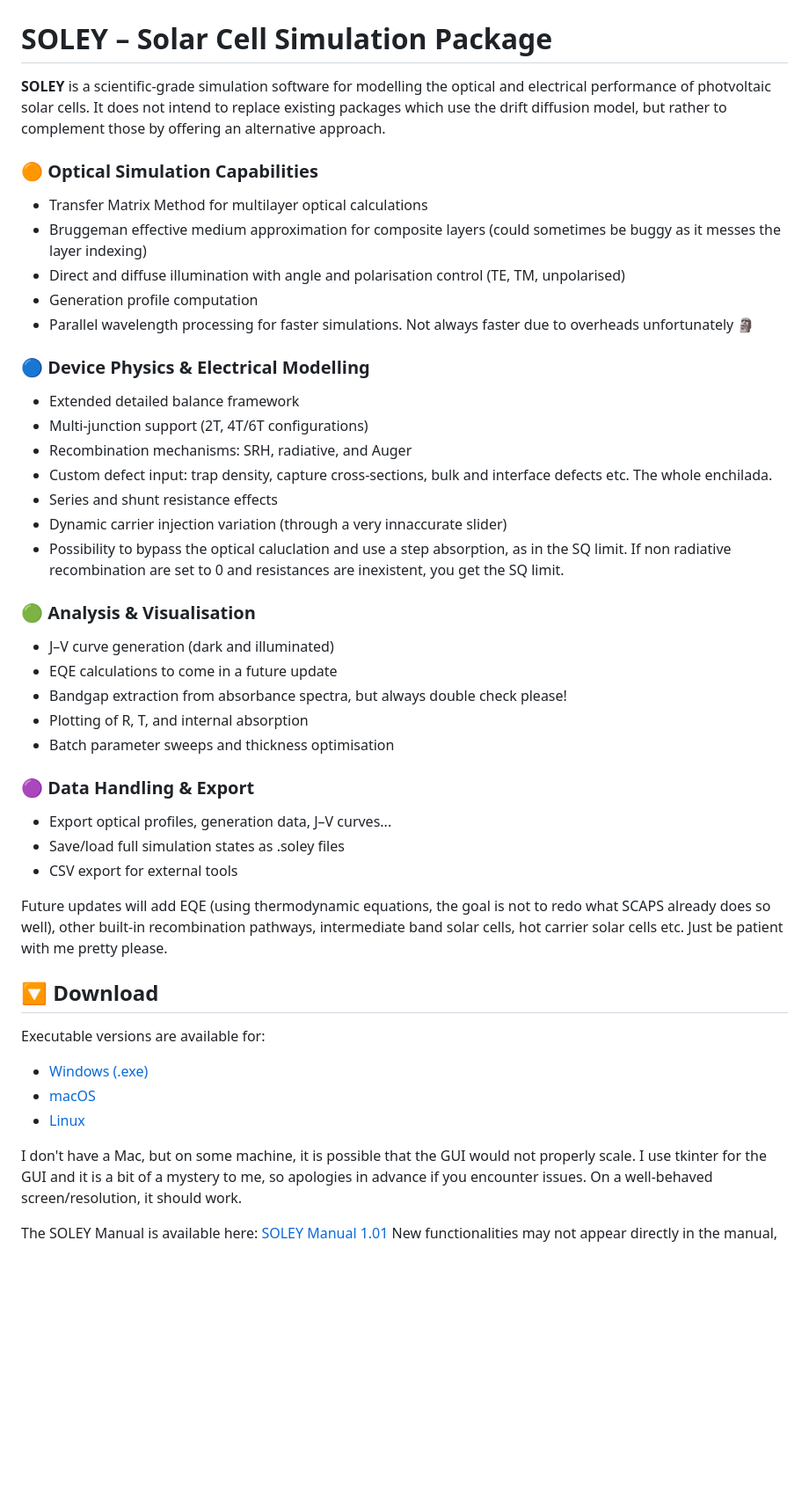
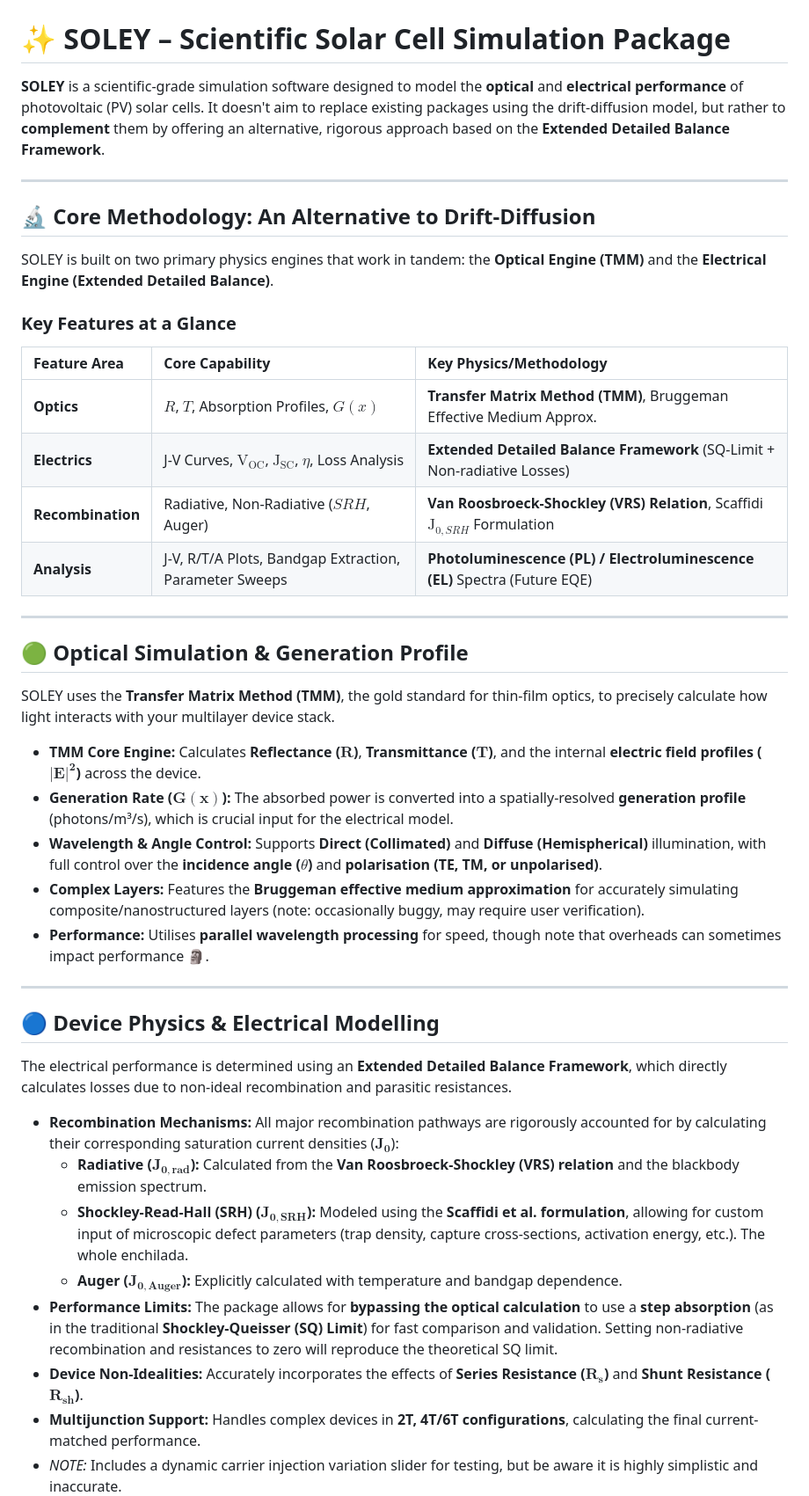
Before and after one commit to zacharie-li-kao/SOLEY-PV, a Markdown page: index.md, the part around the change printed below. Shown: that part at 88% size. GitHub-like rendering; blank space fills up the shorter version.

```diff
--- a/index.md
+++ b/index.md
@@ -1,49 +1,48 @@
 <img src="logo.png" alt="SOLEY Logo" width="300">
 
-# SOLEY – Solar Cell Simulation Package
+# ✨ SOLEY – Scientific Solar Cell Simulation Package
 
-**SOLEY** is a scientific-grade simulation software for modelling the optical and electrical performance of photvoltaic solar cells.
-It does not intend to replace existing packages which use the drift diffusion model, but rather to complement those by offering an alternative approach.
+**SOLEY** is a scientific-grade simulation software designed to model the **optical** and **electrical performance** of photovoltaic (PV) solar cells. It doesn't aim to replace existing packages using the drift-diffusion model, but rather to **complement** them by offering an alternative, rigorous approach based on the **Extended Detailed Balance Framework**.
 
-### 🟠 Optical Simulation Capabilities
-- Transfer Matrix Method for multilayer optical calculations
-- Bruggeman effective medium approximation for composite layers (could sometimes be buggy as it messes the layer indexing)
-- Direct and diffuse illumination with angle and polarisation control (TE, TM, unpolarised)
-- Generation profile computation
-- Parallel wavelength processing for faster simulations. Not always faster due to overheads unfortunately 🗿
+---
 
-### 🔵 Device Physics & Electrical Modelling
-- Extended detailed balance framework
-- Multi-junction support (2T, 4T/6T configurations)
-- Recombination mechanisms: SRH, radiative, and Auger
-- Custom defect input: trap density, capture cross-sections, bulk and interface defects etc. The whole enchilada.
-- Series and shunt resistance effects
-- Dynamic carrier injection variation (through a very innaccurate slider)
-- Possibility to bypass the optical caluclation and use a step absorption, as in the SQ limit. If non radiative recombination are set to 0 and resistances are inexistent, you get the SQ limit.
+## 🔬 Core Methodology: An Alternative to Drift-Diffusion
 
-### 🟢 Analysis & Visualisation
-- J–V curve generation (dark and illuminated)
-- EQE calculations to come in a future update
-- Bandgap extraction from absorbance spectra, but always double check please!
-- Plotting of R, T, and internal absorption
-- Batch parameter sweeps and thickness optimisation
+SOLEY is built on two primary physics engines that work in tandem: the **Optical Engine (TMM)** and the **Electrical Engine (Extended Detailed Balance)**.
 
-### 🟣 Data Handling & Export
-- Export optical profiles, generation data, J–V curves...
-- Save/load full simulation states as .soley files
-- CSV export for external tools
+### **Key Features at a Glance**
 
-Future updates will add EQE (using thermodynamic equations, the goal is not to redo what SCAPS already does so well), other built-in recombination pathways, intermediate band solar cells, hot carrier solar cells etc. Just be patient with me pretty please.
+| Feature Area | Core Capability | Key Physics/Methodology |
+| :--- | :--- | :--- |
+| **Optics** | $R$, $T$, Absorption Profiles, $G(x)$ | **Transfer Matrix Method (TMM)**, Bruggeman Effective Medium Approx. |
+| **Electrics** | J-V Curves, $\text{V}_{\text{OC}}$, $\text{J}_{\text{SC}}$, $\eta$, Loss Analysis | **Extended Detailed Balance Framework** (SQ-Limit + Non-radiative Losses) |
+| **Recombination** | Radiative, Non-Radiative ($SRH$, Auger) | **Van Roosbroeck-Shockley (VRS) Relation**, Scaffidi $\text{J}_{0,SRH}$ Formulation |
+| **Analysis** | J-V, R/T/A Plots, Bandgap Extraction, Parameter Sweeps | **Photoluminescence (PL) / Electroluminescence (EL)** Spectra (Future EQE) |
 
-## 🔽 Download
+---
 
-Executable versions are available for:
+## 🟢 Optical Simulation & Generation Profile
 
-- [Windows (.exe)](https://zenodo.org/records/17144667/files/SOLEY-Windows_1_3.exe?download=1)
-- [macOS](https://zenodo.org/records/17144667/files/SOLEY-macOS_1_3.zip?download=1)
-- [Linux](https://zenodo.org/records/17144667/files/SOLEY-Linux_1_3?download=1)
+SOLEY uses the **Transfer Matrix Method (TMM)**, the gold standard for thin-film optics, to precisely calculate how light interacts with your multilayer device stack.
 
-I don't have a Mac, but on some machine, it is possible that the GUI would not properly scale. I use tkinter for the GUI and it is a bit of a mystery to me, so apologies in advance if you encounter issues.
-On a well-behaved screen/resolution, it should work.
+* **TMM Core Engine:** Calculates **Reflectance ($\mathbf{R}$)**, **Transmittance ($\mathbf{T}$)**, and the internal **electric field profiles ($\mathbf{|E|^2}$)** across the device.
+* **Generation Rate ($\mathbf{G(x)}$):** The absorbed power is converted into a spatially-resolved **generation profile** (photons/m³/s), which is crucial input for the electrical model.
+* **Wavelength & Angle Control:** Supports **Direct (Collimated)** and **Diffuse (Hemispherical)** illumination, with full control over the **incidence angle ($\theta$)** and **polarisation (TE, TM, or unpolarised)**.
+* **Complex Layers:** Features the **Bruggeman effective medium approximation** for accurately simulating composite/nanostructured layers (note: occasionally buggy, may require user verification).
+* **Performance:** Utilises **parallel wavelength processing** for speed, though note that overheads can sometimes impact performance 🗿.
 
-The SOLEY Manual is available here: [SOLEY Manual 1.01](https://github.com/zacharie-li-kao/SOLEY-PV/blob/main/SOLEY_Manual_1.3.pdf)
+---
+
+## 🔵 Device Physics & Electrical Modelling
+
+The electrical performance is determined using an **Extended Detailed Balance Framework**, which directly calculates losses due to non-ideal recombination and parasitic resistances.
+
+* **Recombination Mechanisms:** All major recombination pathways are rigorously accounted for by calculating their corresponding saturation current densities ($\mathbf{J_{0}}$):
+    * **Radiative ($\mathbf{J_{0,rad}}$):** Calculated from the **Van Roosbroeck-Shockley (VRS) relation** and the blackbody emission spectrum.
+    * **Shockley-Read-Hall (SRH) ($\mathbf{J_{0,SRH}}$):** Modeled using the **Scaffidi et al. formulation**, allowing for custom input of microscopic defect parameters (trap density, capture cross-sections, activation energy, etc.). The whole enchilada.
+    * **Auger ($\mathbf{J_{0,Auger}}$):** Explicitly calculated with temperature and bandgap dependence.
+* **Performance Limits:** The package allows for **bypassing the optical calculation** to use a **step absorption** (as in the traditional **Shockley-Queisser (SQ) Limit**) for fast comparison and validation. Setting non-radiative recombination and resistances to zero will reproduce the theoretical SQ limit.
+* **Device Non-Idealities:** Accurately incorporates the effects of **Series Resistance ($\mathbf{R_s}$)** and **Shunt Resistance ($\mathbf{R_{sh}}$)**.
+* **Multijunction Support:** Handles complex devices in **2T, 4T/6T configurations**, calculating the final current-matched performance.
+* *NOTE:* Includes a dynamic carrier injection variation slider for testing, but be aware it is highly simplistic and inaccurate.
+
```
Also changed, not shown: other parts of index.md (+44 -23 lines).
